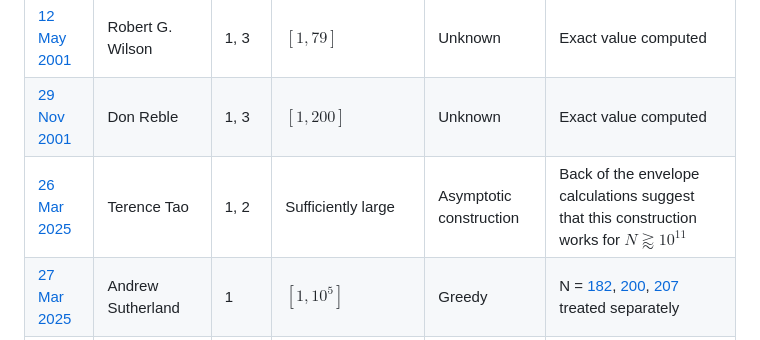
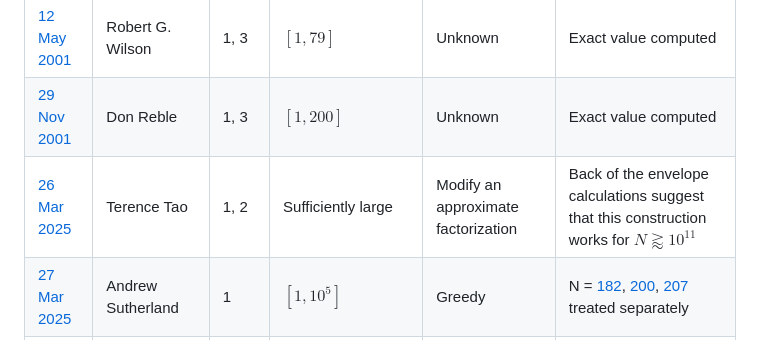
Before and after one commit to teorth/erdos-guy-selfridge, a Markdown page: README.md, the part around the change. Drawn GitHub-style.

Commit message:
text updates

```diff
--- a/README.md
+++ b/README.md
@@ -46,7 +46,7 @@ Secondary goals are
 | --- | --- | --- | --- | --- | --- |
 | [12 May 2001](https://oeis.org/A034258) | Robert G. Wilson | 1, 3 | $[1,79]$ | Unknown | Exact value computed
 | [29 Nov 2001](https://oeis.org/A034259) | Don Reble | 1,  3 | $[1, 200]$ | Unknown | Exact value computed
-| [26 Mar 2025](https://arxiv.org/abs/2503.20170v1) | Terence Tao | 1, 2 | Sufficiently large | Asymptotic construction | Back of the envelope calculations suggest that this construction works for $N \gtrapprox 10^{11}$
+| [26 Mar 2025](https://arxiv.org/abs/2503.20170v1) | Terence Tao | 1, 2 | Sufficiently large | Modify an approximate factorization | Back of the envelope calculations suggest that this construction works for $N \gtrapprox 10^{11}$
 | [27 Mar 2025](https://terrytao.wordpress.com/2025/03/26/decomposing-a-factorial-into-large-factors/#comment-687574) | Andrew Sutherland | 1 | $[1,10^5]$ | Greedy | N = [182](https://math.mit.edu/~drew/ES182.txt), [200](https://math.mit.edu/~drew/ES200.txt), [207](https://math.mit.edu/~drew/ES207.txt) treated separately
 |  [27 Mar 2025](https://terrytao.wordpress.com/2025/03/26/decomposing-a-factorial-into-large-factors/#comment-687574) | Andrew Sutherland | 2 | $[298344, 3 \times 10^5]$ | Greedy | Surplus of 372 at $N=3 \times 10^5$
 | [3 Apr 2025](https://terrytao.wordpress.com/2025/03/26/decomposing-a-factorial-into-large-factors/#comment-687641) | Matthieu Rosenfeld | 2 | $3 \times 10^5$ | Improved greedy | Surplus of 393
```
